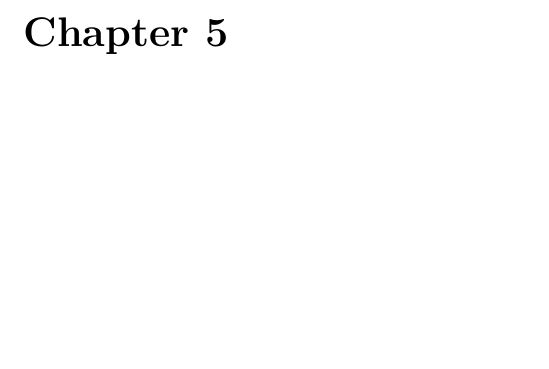
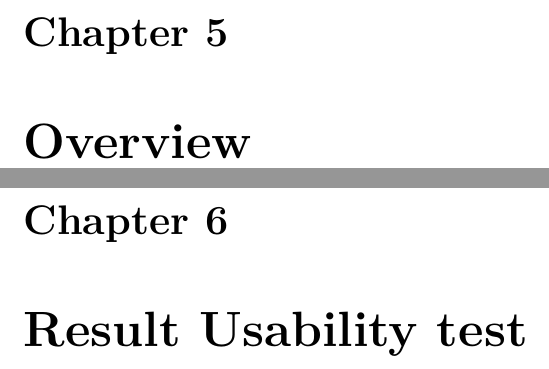
Before and after one commit to bresc19/Hypermedia-project, a LaTeX document (Inspection & Usability Testing/report.tex): part of page 16 of 16 before the commit and two parts of pages 17 and 18 of 19 after it, the two joined at a grey line, cut so that both start at the same text, the shorter picture padded with empty space. Compiled offline with pdfLaTeX.

Commit message:
update template

```diff
--- a/Inspection & Usability Testing/report.tex
+++ b/Inspection & Usability Testing/report.tex
@@ -69,6 +68,11 @@
 
 \part{Usability Test}
 
+\chapter{Overview}
+\input{assets/overviewTest.tex}
+
+\chapter{Result Usability test}
+\input{assets/resultTest.tex}
 
 \chapter{Conclusion}
 \input{assets/conclusion.tex}
```
Also changed, not shown: Inspection & Usability Testing/assets/result.tex (+3 -1 lines), Inspection & Usability Testing/assets/executionTest.tex (added), Inspection & Usability Testing/assets/overviewTest.tex (added), Inspection & Usability Testing/assets/resultTest.tex (added), Inspection & Usability Testing/report.pdf, Inspection & Usability Testing/report.tex (3 more changed lines), 8 other files.
